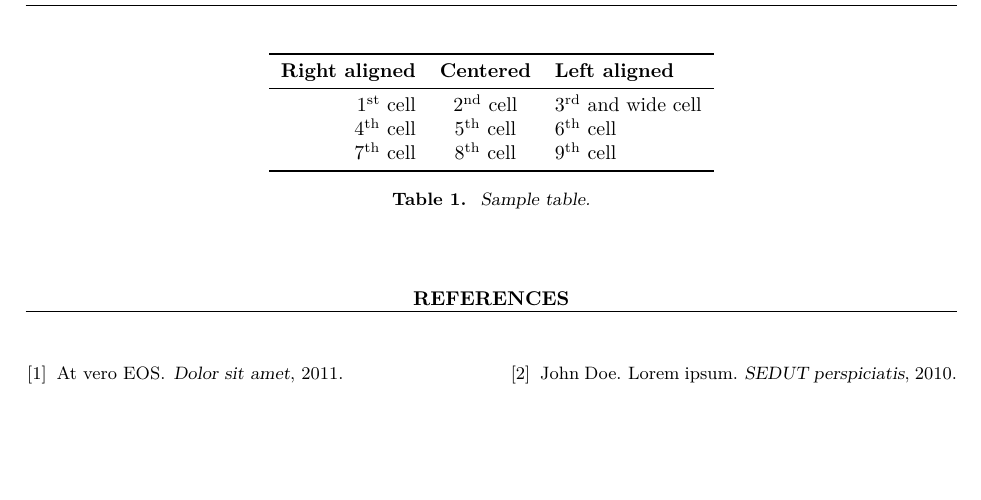
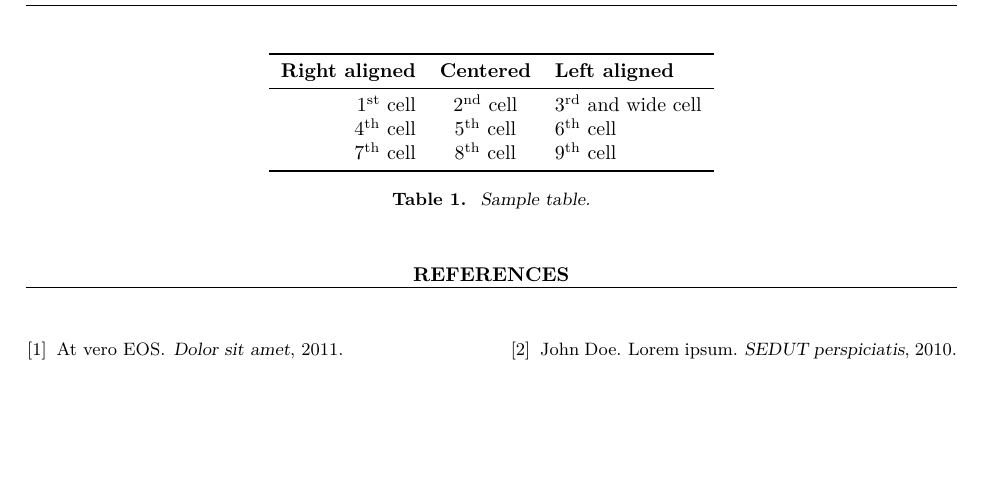
Before and after one commit to cedricmauclair/acmeyatcl, a LaTeX paper (demo.tex, which reads acmeyactl.cls): part of page 3 of 3, cut so that both start at the same text. Compiled offline with pdfLaTeX.

Commit message:
Removed unnecessary package. Also changed name of environment 'content' to 'twocols'.

```diff
--- a/acmeyactl.cls
+++ b/acmeyactl.cls
@@ -60,13 +60,11 @@
   bottom=0.9in, left=0.9in] {geometry}
 
 \RequirePackage[runin] {abstract}
-\RequirePackage        {ifthen}
 \RequirePackage        {multicol}
 \RequirePackage        {float}
 \RequirePackage        {lmodern}
 \RequirePackage        {url}
 \RequirePackage        {graphicx}
-\RequirePackage        {calc}
 \RequirePackage        {amsmath,amssymb,amsthm}
 
 
@@ -112,13 +110,13 @@
   %% header
   \begin{minipage}{.5\hsize}
     \@logo
-  \end{minipage}%
+  \end{minipage}\hfill%
   \begin{minipage}{.5\hsize}
     \raggedleft
-    {\bfseries\@firstline}\\
-    \@secondline\\
+    \ifx\@firstline\@empty\else{\bfseries\@firstline}\\\fi
+    \ifx\@secondline\@empty\else\@secondline\\\fi
     \@thirdline
-  \end{minipage}
+  \end{minipage}%
   %% title pane
   \bigskip \hrule height 1pt
   \vskip2ex plus1ex minus1ex{\centering\LARGE\bfseries\@title\par}
@@ -143,7 +141,7 @@
 
 
 %% Two column layout. %%
-\newenvironment{content}[1][2]
+\newenvironment{twocols}[1][2]
 {\begin{multicols}{#1}}
 {\end{multicols}}
 
@@ -201,8 +199,7 @@
 \bibliographystyle{plain}
 
 \renewenvironment{thebibliography}[1]
-{\vskip2\bigskipamount
-  \section*{\refname}
+{\section*{\refname}
   \list{\@biblabel{\@arabic\c@enumiv}}
   {\settowidth\labelwidth{\@biblabel{#1}}
     \leftmargin\labelwidth
@@ -216,9 +213,11 @@
   \@clubpenalty \clubpenalty
   \widowpenalty4000
   \sfcode`\.\@m\small
-  \setlength{\columnsep}{\labelwidth+\labelsep+\@ColSep}
-  \begin{multicols}{2}}
-{\end{multicols}
+  \columnsep\labelwidth
+  \advance\columnsep\labelsep
+  \advance\columnsep\@ColSep
+  \begin{twocols}}
+{\end{twocols}
   \def\@noitemerr
   {\@latex@warning{Empty `thebibliography' environment}}
   \endlist}
--- a/demo.tex
+++ b/demo.tex
@@ -55,9 +55,11 @@
 \firstline{Wonderful journal}
 \secondline{Extraordinary cool organization}
 \thirdline{42/42/4242 at Lovely place}
-\logo{\tikz \node
-  [draw, fill=lightgray, minimum height=1cm, minimum width=5cm]
-  {Place logo here};}
+\logo{%
+  \begin{tikzpicture}
+    \node [draw, fill=lightgray, minimum height=1cm, minimum width=5cm]
+      {Place logo here};
+  \end{tikzpicture}}
 
 
 \begin{document}
```
Also changed, not shown: demo.bib (+1 -1 lines), demo.pdf, acmeyactl.cls (2 more changed lines), demo.tex (16 more changed lines).
